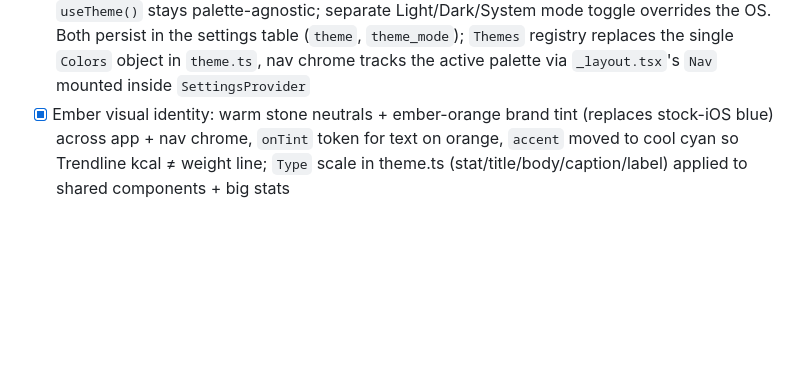
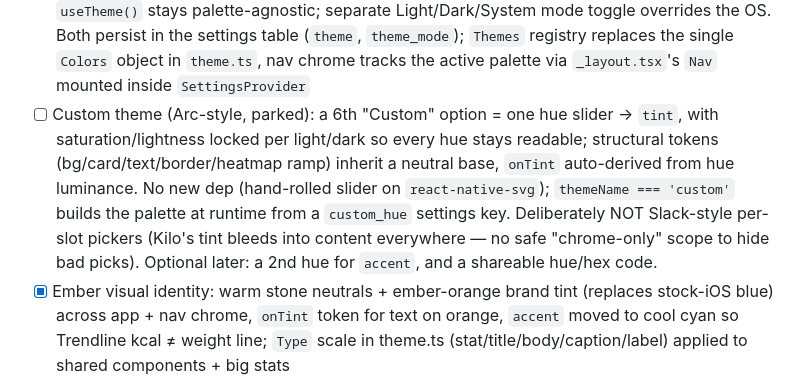
Before and after one commit to ShayanAbbas1/kilo, a Markdown page: FEATURES.md, the part around the change. GitHub-like rendering; blank space fills up the shorter version.

Commit message:
Park custom-theme (Arc-style hue picker) idea in FEATURES (#21)

```diff
--- a/FEATURES.md
+++ b/FEATURES.md
@@ -68,6 +68,7 @@ The bar for done: the owner logs a full real gym session, a weigh-in, and a day
 - [ ] Home-screen widget / quick actions (log weigh-in from launcher) (needs a dev build — Expo Go can't register launcher widgets; deferred until off Expo Go)
 - [x] Dark mode (system theme, all components themed)
 - [x] Theme selector (Settings → Appearance): 5 hand-tuned color-scheme presets (Violet default, plus Ember, Ocean, Forest, Slate), each with light+dark variants sharing token keys so `useTheme()` stays palette-agnostic; separate Light/Dark/System mode toggle overrides the OS. Both persist in the settings table (`theme`, `theme_mode`); `Themes` registry replaces the single `Colors` object in `theme.ts`, nav chrome tracks the active palette via `_layout.tsx`'s `Nav` mounted inside `SettingsProvider`
+- [ ] Custom theme (Arc-style, parked): a 6th "Custom" option = one hue slider → `tint`, with saturation/lightness locked per light/dark so every hue stays readable; structural tokens (bg/card/text/border/heatmap ramp) inherit a neutral base, `onTint` auto-derived from hue luminance. No new dep (hand-rolled slider on `react-native-svg`); `themeName === 'custom'` builds the palette at runtime from a `custom_hue` settings key. Deliberately NOT Slack-style per-slot pickers (Kilo's tint bleeds into content everywhere — no safe "chrome-only" scope to hide bad picks). Optional later: a 2nd hue for `accent`, and a shareable hue/hex code.
 - [x] Ember visual identity: warm stone neutrals + ember-orange brand tint (replaces stock-iOS blue) across app + nav chrome, `onTint` token for text on orange, `accent` moved to cool cyan so Trendline kcal ≠ weight line; `Type` scale in theme.ts (stat/title/body/caption/label) applied to shared components + big stats
 - [x] Space Grotesk as the app typeface (`@expo-google-fonts/space-grotesk`, runtime `useFonts` — no config plugin, so no rebuild needed): `src/components/text.tsx` Text wrapper maps `fontWeight` → per-weight font file (Android ignores numeric weights on custom fonts); all screens import Text from the wrapper; TextInputs carry explicit `fontFamily`; nav headers/tab labels themed
 - [x] Premium pass: layered warm backgrounds (espresso dark / paper light — no more stock black/white), `border` token + hairline edges on cards/inputs/secondary buttons, gradient area fill under line charts + flat-bottom rounded bars, read-only workout detail redesigned as a report (Duration/Sets/Volume stat card, quiet set table) vs active workout's always-on ember "● In progress" status strip (elapsed + sets done, doubles as the rest bar)
```
